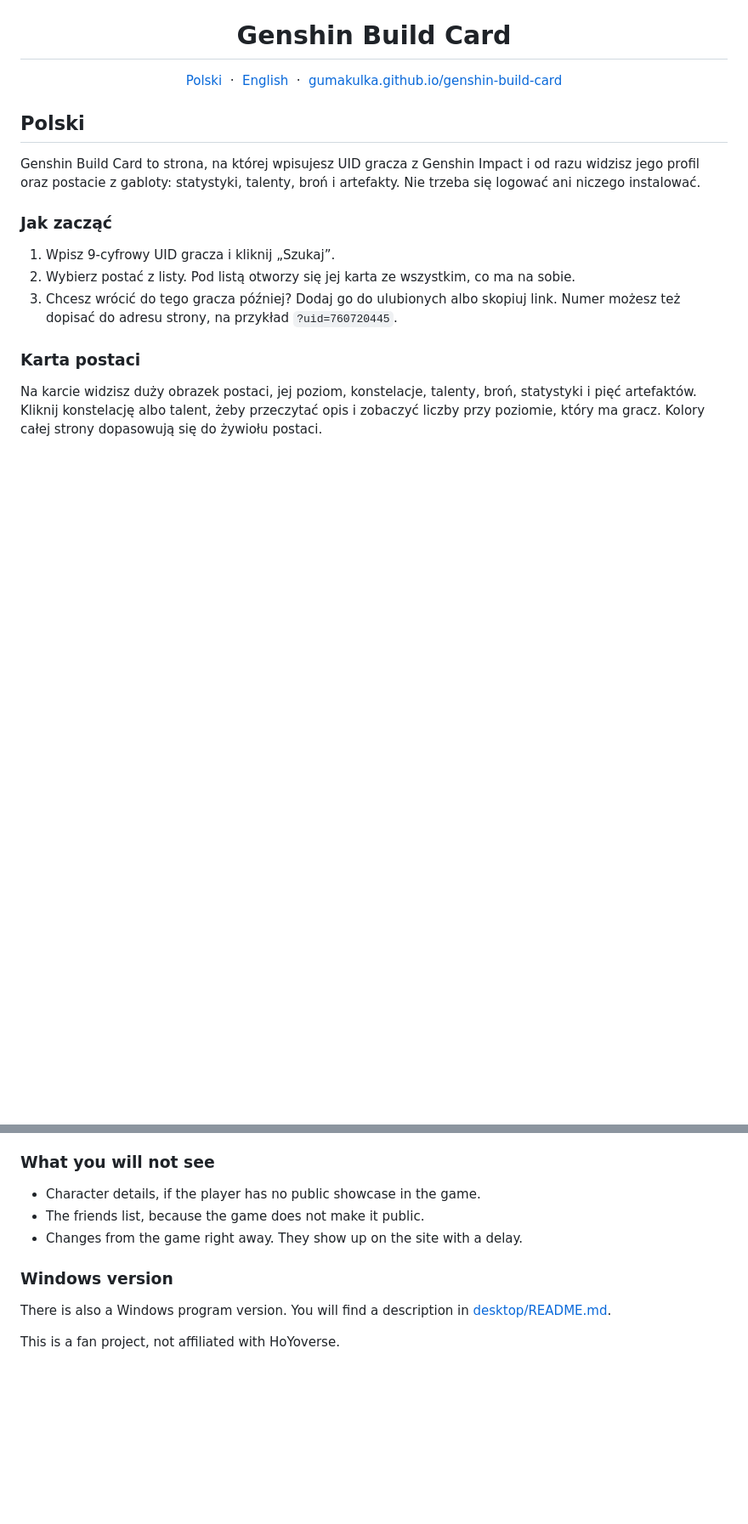
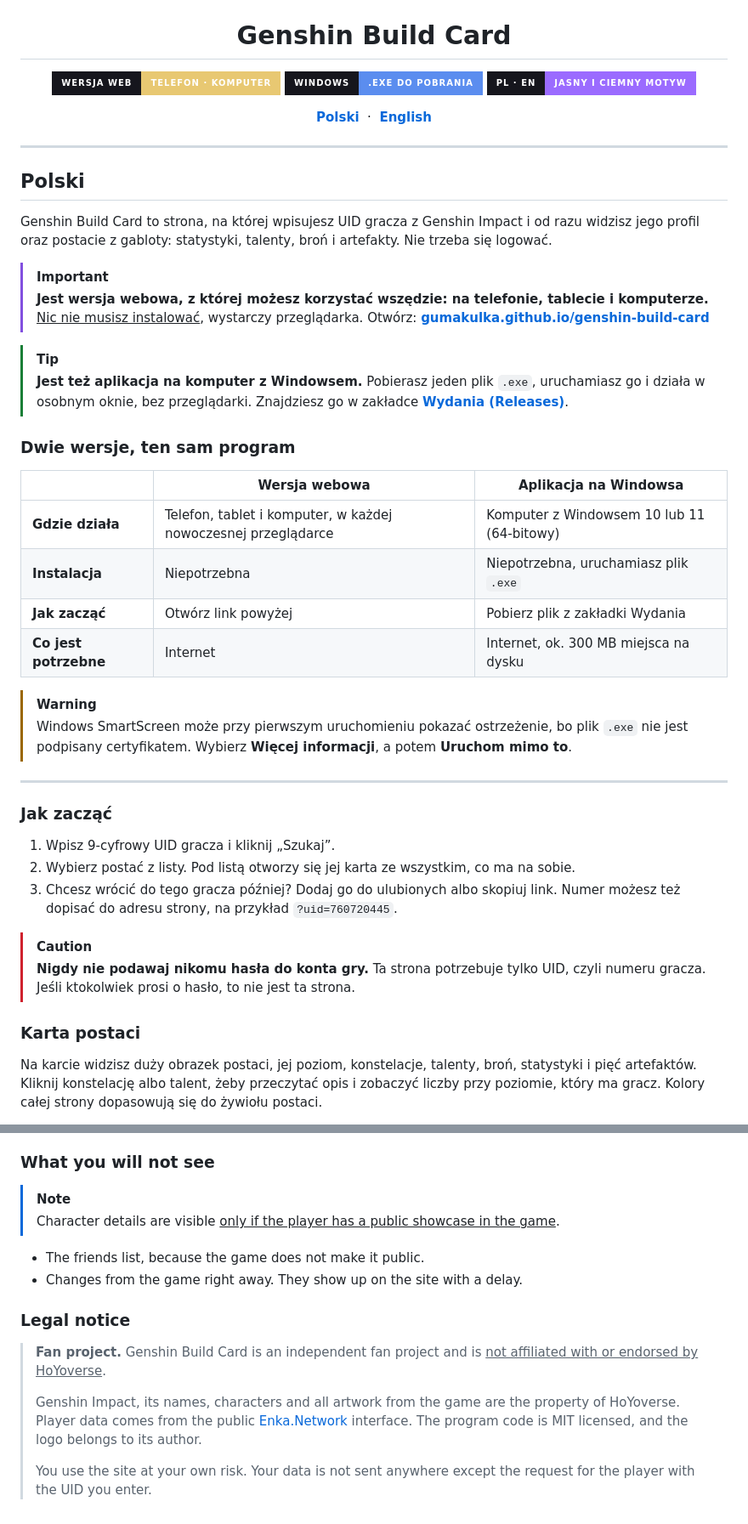
Before and after one commit to Gumakulka/genshin-build-card, a Markdown page: README.md, 2 parts joined by grey strips. Shown at 85% size. GitHub-like rendering; badges without logos; blank space fills up the shorter version.

```diff
--- a/README.md
+++ b/README.md
@@ -5,18 +5,49 @@
 <h1 align="center">Genshin Build Card</h1>
 
 <p align="center">
-  <a href="#polski">Polski</a> &nbsp;·&nbsp; <a href="#english">English</a> &nbsp;·&nbsp; <a href="https://gumakulka.github.io/genshin-build-card/">gumakulka.github.io/genshin-build-card</a>
+  <a href="https://gumakulka.github.io/genshin-build-card/"><img src="https://img.shields.io/badge/Wersja%20web-telefon%20%C2%B7%20komputer-E8C872?style=for-the-badge&labelColor=16161D" alt="Wersja web: telefon i komputer"></a>
+  <a href="https://github.com/Gumakulka/genshin-build-card/releases/latest"><img src="https://img.shields.io/badge/Windows-.exe%20do%20pobrania-5B8DEF?style=for-the-badge&labelColor=16161D" alt="Windows: plik .exe do pobrania"></a>
+  <img src="https://img.shields.io/badge/PL%20%C2%B7%20EN-jasny%20i%20ciemny%20motyw-9B6BFF?style=for-the-badge&labelColor=16161D" alt="PL i EN, jasny i ciemny motyw">
 </p>
+
+<p align="center">
+  <a href="#polski"><b>Polski</b></a> &nbsp;·&nbsp; <a href="#english"><b>English</b></a>
+</p>
+
+---
 
 ## Polski
 
-Genshin Build Card to strona, na której wpisujesz UID gracza z Genshin Impact i od razu widzisz jego profil oraz postacie z gabloty: statystyki, talenty, broń i artefakty. Nie trzeba się logować ani niczego instalować.
+Genshin Build Card to strona, na której wpisujesz UID gracza z Genshin Impact i od razu widzisz jego profil oraz postacie z gabloty: statystyki, talenty, broń i artefakty. Nie trzeba się logować.
+
+> [!IMPORTANT]
+> **Jest wersja webowa, z której możesz korzystać wszędzie: na telefonie, tablecie i komputerze.** <ins>Nic nie musisz instalować</ins>, wystarczy przeglądarka. Otwórz: **[gumakulka.github.io/genshin-build-card](https://gumakulka.github.io/genshin-build-card/)**
+
+> [!TIP]
+> **Jest też aplikacja na komputer z Windowsem.** Pobierasz jeden plik `.exe`, uruchamiasz go i działa w osobnym oknie, bez przeglądarki. Znajdziesz go w zakładce **[Wydania (Releases)](https://github.com/Gumakulka/genshin-build-card/releases/latest)**.
+
+### Dwie wersje, ten sam program
+
+| | **Wersja webowa** | **Aplikacja na Windowsa** |
+|---|---|---|
+| **Gdzie działa** | Telefon, tablet i komputer, w każdej nowoczesnej przeglądarce | Komputer z Windowsem 10 lub 11 (64-bitowy) |
+| **Instalacja** | Niepotrzebna | Niepotrzebna, uruchamiasz plik `.exe` |
+| **Jak zacząć** | Otwórz link powyżej | Pobierz plik z zakładki Wydania |
+| **Co jest potrzebne** | Internet | Internet, ok. 300 MB miejsca na dysku |
+
+> [!WARNING]
+> Windows SmartScreen może przy pierwszym uruchomieniu pokazać ostrzeżenie, bo plik `.exe` nie jest podpisany certyfikatem. Wybierz **Więcej informacji**, a potem **Uruchom mimo to**.
+
+---
 
 ### Jak zacząć
 
 1. Wpisz 9-cyfrowy UID gracza i kliknij „Szukaj”.
 2. Wybierz postać z listy. Pod listą otworzy się jej karta ze wszystkim, co ma na sobie.
 3. Chcesz wrócić do tego gracza później? Dodaj go do ulubionych albo skopiuj link. Numer możesz też dopisać do adresu strony, na przykład `?uid=760720445`.
+
+> [!CAUTION]
+> **Nigdy nie podawaj nikomu hasła do konta gry.** Ta strona potrzebuje tylko UID, czyli numeru gracza. Jeśli ktokolwiek prosi o hasło, to nie jest ta strona.
 
 ### Karta postaci
 
@@ -106,12 +168,16 @@ There are no accounts or logins. Favorites, history and saved player data stay i
 
 ### What you will not see
 
-- Character details, if the player has no public showcase in the game.
+> [!NOTE]
+> Character details are visible <ins>only if the player has a public showcase in the game</ins>.
+
 - The friends list, because the game does not make it public.
 - Changes from the game right away. They show up on the site with a delay.
 
-### Windows version
+### Legal notice
 
-There is also a Windows program version. You will find a description in [desktop/README.md](desktop/README.md).
-
-This is a fan project, not affiliated with HoYoverse.
+> **Fan project.** Genshin Build Card is an independent fan project and is <ins>not affiliated with or endorsed by HoYoverse</ins>.
+>
+> Genshin Impact, its names, characters and all artwork from the game are the property of HoYoverse. Player data comes from the public [Enka.Network](https://enka.network/) interface. The program code is MIT licensed, and the logo belongs to its author.
+>
+> You use the site at your own risk. Your data is not sent anywhere except the request for the player with the UID you enter.
```
Also changed, not shown: other parts of README.md (+38 -7 lines).
